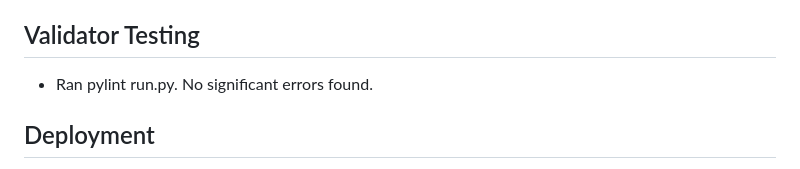
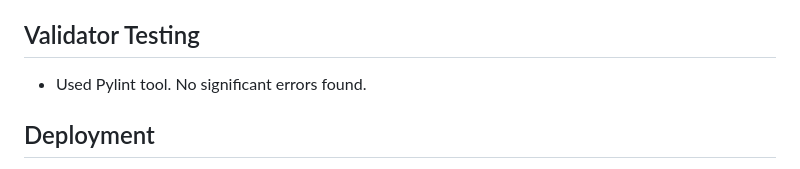
Before and after one commit to GreyWhite994/extreme-battleships, a Markdown page: README.md, the part around the change. GitHub-like rendering.

Commit message:
Fixed grammer in Validator section of README.md

```diff
--- a/README.md
+++ b/README.md
@@ -112,7 +112,7 @@ e.g Draw
     - No remaining bugs
 
 ## Validator Testing
-- Ran pylint run.py. No significant errors found.
+- Used Pylint tool. No significant errors found.
 
 ## Deployment
 - Deployment steps
```
